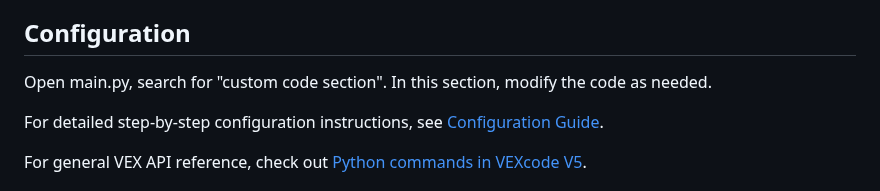
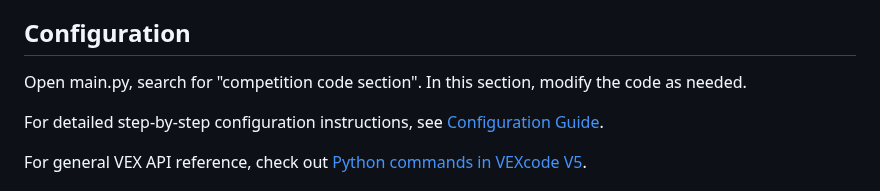
Before and after one commit to ericjiangxiao/RGB_Template, a Markdown page: RGB-Template-Python/readme.md, the part around the change. Drawn GitHub-style.

```diff
--- a/RGB-Template-Python/readme.md
+++ b/RGB-Template-Python/readme.md
@@ -12,7 +12,7 @@ This project provides a simple Python template for VEX V5 robotics. It offers AP
     - Copy downloaded main.py to the src folder of the created project and overwrite the existing file
 
 ## Configuration
-Open main.py, search for "custom code section". In this section, modify the code as needed.
+Open main.py, search for "competition code section". In this section, modify the code as needed.
 
 For detailed step-by-step configuration instructions, see [Configuration Guide](configuration_guide.md).
 
```
